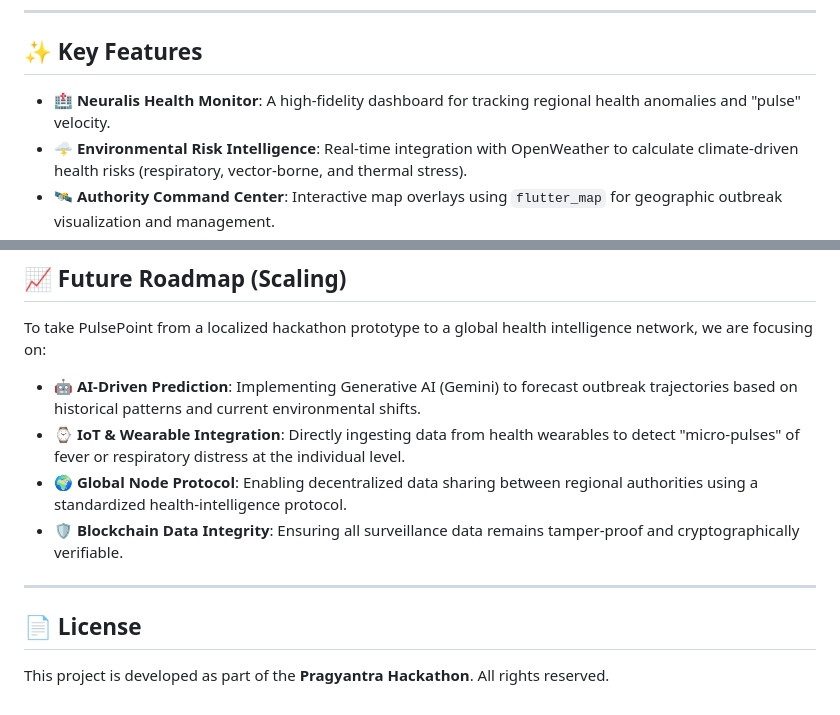
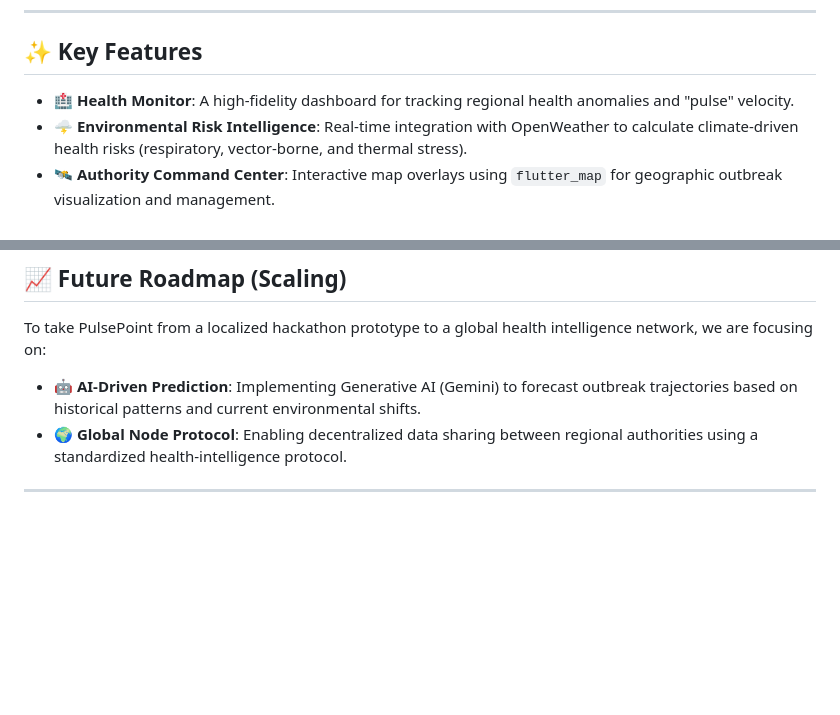
Before and after one commit to Chaitanya-18-eng/PlusePoint, a Markdown page: README.md, 2 parts joined by grey strips. Rendered like a GitHub page; blank space fills up the shorter version.

Commit message:
Revise README features and remove license information
Updated feature descriptions and removed license section.

```diff
--- a/README.md
+++ b/README.md
@@ -6,7 +6,7 @@
 
 ## ✨ Key Features
 
-- **🏥 Neuralis Health Monitor**: A high-fidelity dashboard for tracking regional health anomalies and "pulse" velocity.
+- **🏥 Health Monitor**: A high-fidelity dashboard for tracking regional health anomalies and "pulse" velocity.
 - **🌩️ Environmental Risk Intelligence**: Real-time integration with OpenWeather to calculate climate-driven health risks (respiratory, vector-borne, and thermal stress).
 - **🛰️ Authority Command Center**: Interactive map overlays using `flutter_map` for geographic outbreak visualization and management.
 - **🧪 PulseVelocity Engine**: A multi-pillar scoring logic that synthesizes pharmacy sales data, search intent, and environmental metrics.
@@ -92,12 +92,6 @@ Sensitive credentials like `service-account.json` and local environment files ar
 To take PulsePoint from a localized hackathon prototype to a global health intelligence network, we are focusing on:
 
 - **🤖 AI-Driven Prediction**: Implementing Generative AI (Gemini) to forecast outbreak trajectories based on historical patterns and current environmental shifts.
-- **⌚ IoT & Wearable Integration**: Directly ingesting data from health wearables to detect "micro-pulses" of fever or respiratory distress at the individual level.
 - **🌍 Global Node Protocol**: Enabling decentralized data sharing between regional authorities using a standardized health-intelligence protocol.
-- **🛡️ Blockchain Data Integrity**: Ensuring all surveillance data remains tamper-proof and cryptographically verifiable.
 
 ---
-
-## 📄 License
-
-This project is developed as part of the **Pragyantra Hackathon**. All rights reserved.
```
